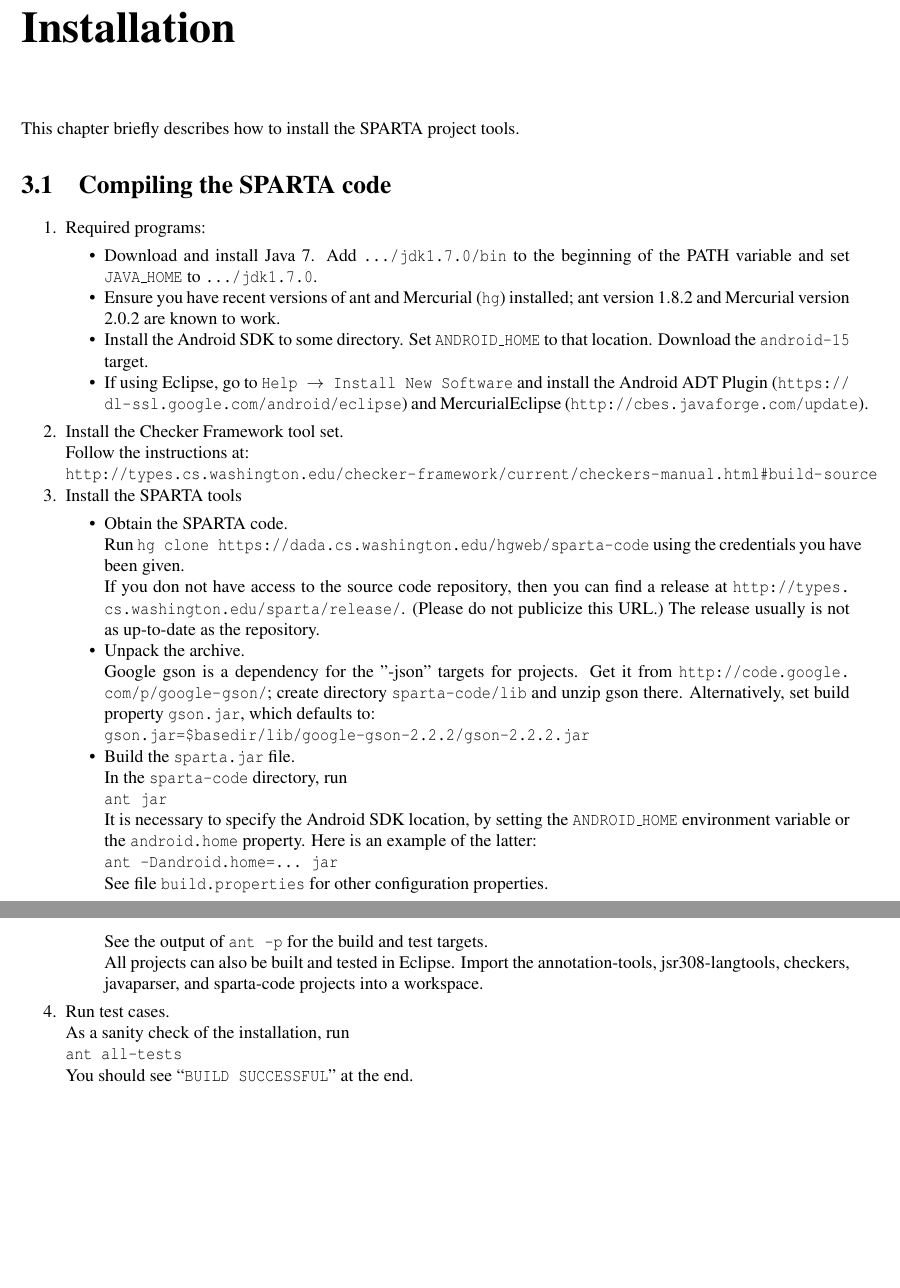
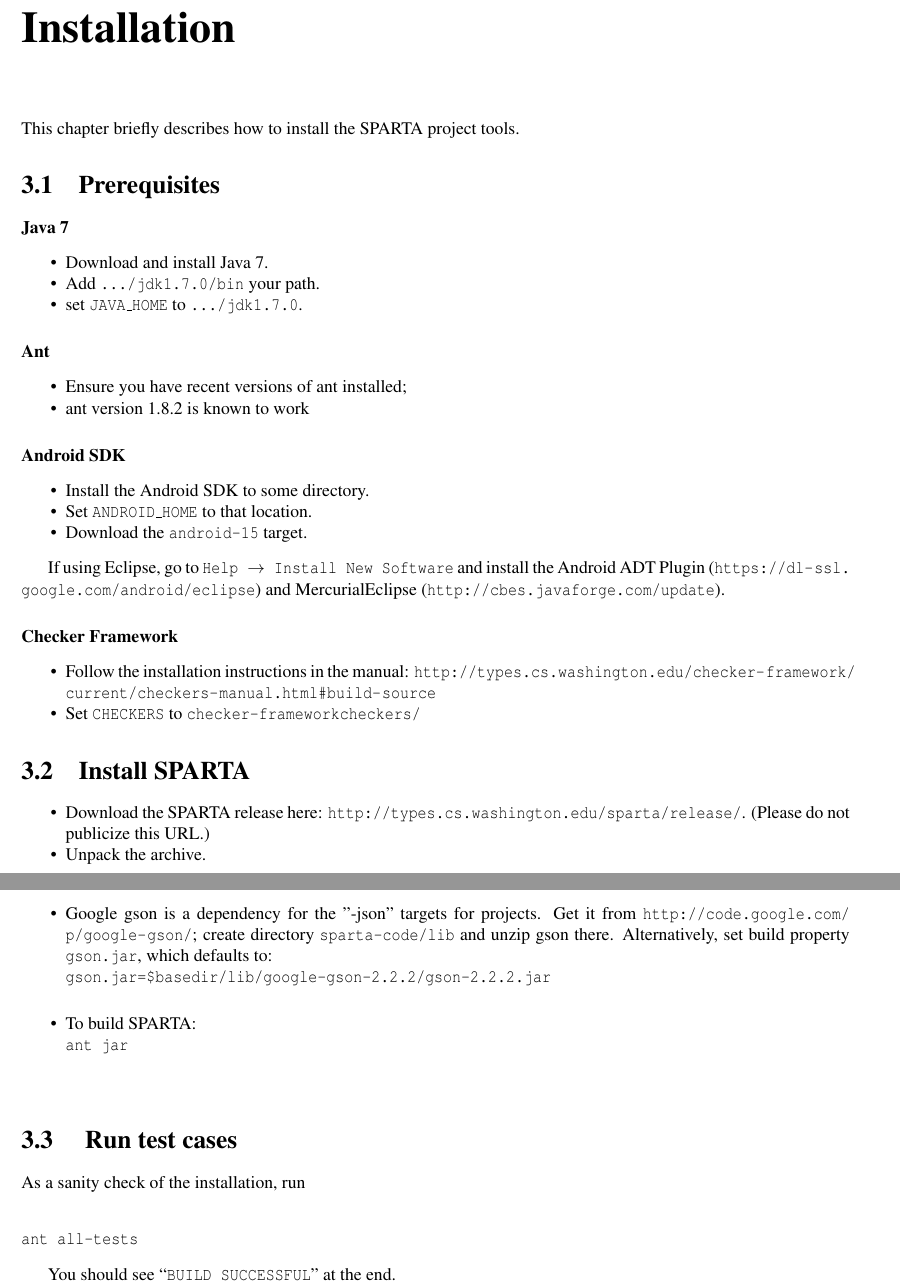
Before and after one commit to typetools/sparta, a LaTeX document (docs/manual.tex, which reads docs/installation.tex): two parts of pages 11 and 12 of 23, joined at a grey line, cut so that both start at the same text, the shorter picture padded with empty space. Compiled offline with pdfLaTeX.

Commit message:
Stream lined the installtion section
It now only explains how to install using the release

```diff
--- a/docs/installation.tex
+++ b/docs/installation.tex
@@ -3,59 +3,56 @@
 
 This chapter briefly describes how to install the SPARTA project tools.
 
-\section{Compiling the SPARTA code}
+\section {Prerequisites}
+\paragraph{Java 7}
+\begin{itemize}
 
-\begin{enumerate}
+\item Download and install Java 7.
+ \item Add \<.../jdk1.7.0/bin> your path.
+ \item set \<JAVA\_HOME> to  \<.../jdk1.7.0>.
+\end{itemize}
 
-\item Required programs:
+\paragraph{Ant}
+\begin{itemize}
+\item Ensure you have recent versions of ant  installed;
+ \item ant version 1.8.2 is known to work
+\end{itemize}
 
+\paragraph{Android SDK}
 \begin{itemize}
-\item Download and install Java 7. Add \<.../jdk1.7.0/bin> to the
-  beginning of the PATH variable and set \<JAVA\_HOME> to
-  \<.../jdk1.7.0>.
+ \item Install the Android SDK to some directory.
+ \item Set \<ANDROID\_HOME> to that location.
+ \item Download the \<android-15> target.
+\end{itemize}
 
-\item Ensure you have recent versions of ant and Mercurial (\<hg>) installed;
-  ant version 1.8.2 and Mercurial version 2.0.2 are known to work.
-
-\item Install the Android SDK to some directory. Set \<ANDROID\_HOME> to that
-  location.
-  Download the \<android-15> target.
-
-\item If using Eclipse, go to
+If using Eclipse, go to
 \<Help $\rightarrow$ Install New Software>
 and install the Android ADT Plugin (\url{https://dl-ssl.google.com/android/eclipse}) and MercurialEclipse (\url{http://cbes.javaforge.com/update}).
 
+\paragraph{Checker Framework}
+\begin{itemize}
+\item Follow the installation instructions in the manual:
+\url{http://types.cs.washington.edu/checker-framework/current/checkers-manual.html#build-source}
+\item Set \<CHECKERS> to \<checker-framework\/checkers/>
 \end{itemize}
 
 
-\item Install the Checker Framework tool set.
+\section{Install SPARTA}
+\begin{itemize}
 
-Follow the instructions at:
-
-\url{http://types.cs.washington.edu/checker-framework/current/checkers-manual.html#build-source}
+% Run \<hg clone https://dada.cs.washington.edu/hgweb/sparta-code>
+% using the credentials you have been given.
+%
+% If you don not have access to the source code repository, then
+\item Download the SPARTA release here:
+ \url{http://types.cs.washington.edu/sparta/release/}.  (Please do not
+ publicize this URL.)
 
 
-\item
-Install the SPARTA tools
-
-\begin{itemize}
-\item
- Obtain the SPARTA code.
-
- Run \<hg clone https://dada.cs.washington.edu/hgweb/sparta-code>
- using the credentials you have been given.
-
- If you don not have access to the source code repository, then
- you can find a release at
- \url{http://types.cs.washington.edu/sparta/release/}.  (Please do not
- publicize this URL.)  The release usually is not as up-to-date as the
- repository.
-
-\item
-Unpack the archive.
+\item Unpack the archive.
 
 %For now, we don't support the JSON feature
-%\item
+\item
 Google gson is a dependency for the "-json" targets for projects.
 Get it from \url{http://code.google.com/p/google-gson/};
 create directory \<sparta-code/lib> and unzip gson there.
@@ -65,35 +62,31 @@
 gson.jar=${basedir}/lib/google-gson-2.2.2/gson-2.2.2.jar
 \end{alltt}
 % make Emacs $ happy
-
-\item
-Build the \<sparta.jar> file.
-
-In the \<sparta-code> directory, run
-
+\paragraph{Build SPARTA}
+\item To build SPARTA:
 \begin{alltt}
 ant jar
 \end{alltt}
 
-\noindent
-It is necessary to specify the Android SDK location, by setting the \<ANDROID\_HOME>
-environment variable or the \<android.home> property.  Here is an example
-of the latter:
-
-\begin{alltt}
-ant -Dandroid.home=... jar
-\end{alltt}
-
-See file \<build.properties> for other configuration properties.
-
-See the output of \<ant -p> for the build and test targets.
-
-All projects can also be built and tested in Eclipse.
-Import the annotation-tools, jsr308-langtools, checkers, javaparser,
-and sparta-code projects into a workspace.
+%\noindent
+%It is necessary to specify the Android SDK location, by setting the \<ANDROID\_HOME>
+%environment variable or the \<android.home> property.  Here is an example
+%of the latter:
+%
+%\begin{alltt}
+%ant -Dandroid.home=... jar
+%\end{alltt}
+%
+%See file \<build.properties> for other configuration properties.
+%
+%See the output of \<ant -p> for the build and test targets.
+%
+%All projects can also be built and tested in Eclipse.
+%Import the annotation-tools, jsr308-langtools, checkers, javaparser,
+%and sparta-code projects into a workspace.
 \end{itemize}
 
-\item Run test cases.
+\section{ Run test cases}
 
 As a sanity check of the installation, run
 
@@ -102,7 +95,6 @@
 \end{alltt}
 
 You should see ``\<BUILD SUCCESSFUL>'' at the end.
-\end{enumerate}
 
 
 
```
